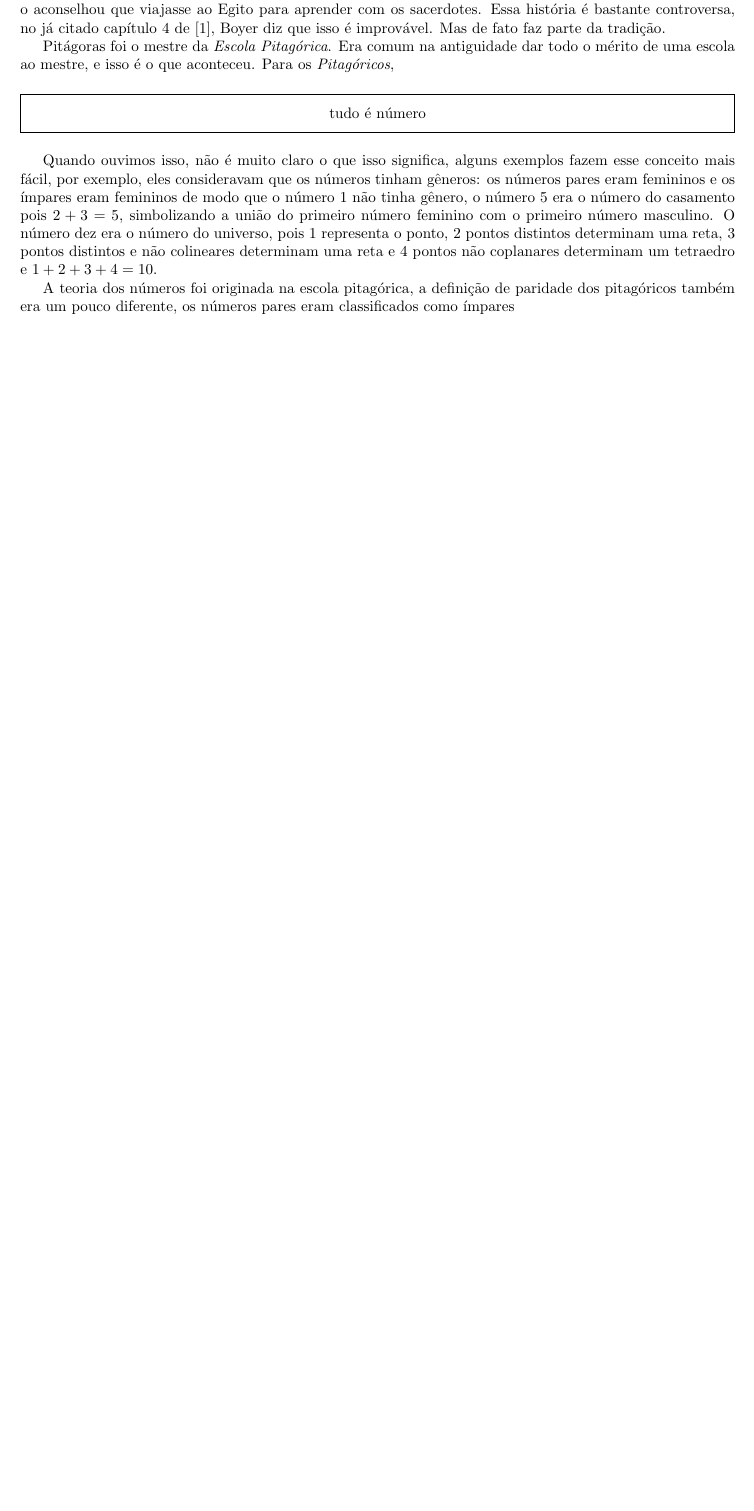
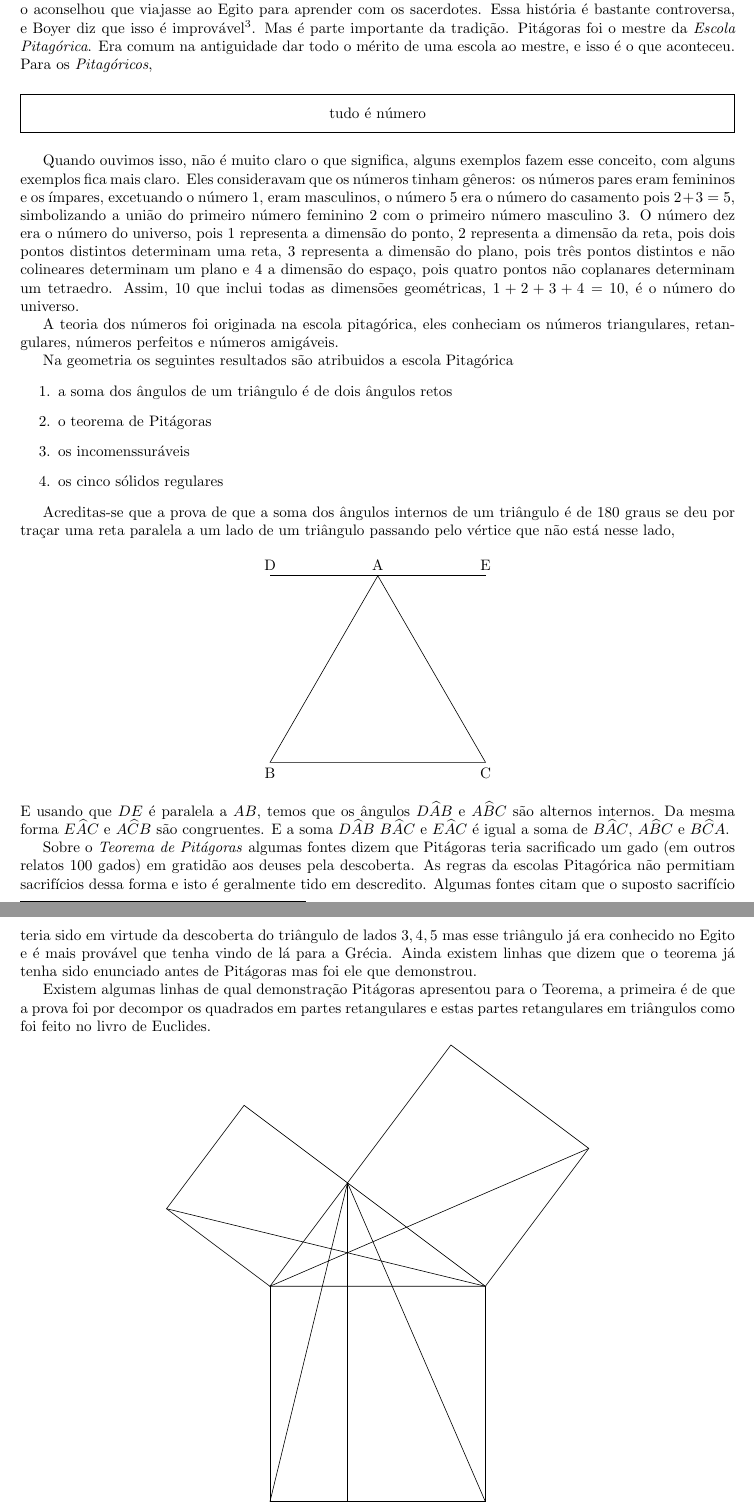
Before and after one commit to joaozambaldi20/GeometriaGrega, a LaTeX document (main.tex): part of page 2 of 2 before the commit and two parts of pages 2 and 3 of 4 after it, the two joined at a grey line, cut so that both start at the same text, the shorter picture padded with empty space. Compiled offline with pdfLaTeX.

Commit message:
relaciona os trabalhos de pitagoras e de tales

```diff
--- a/main.tex
+++ b/main.tex
@@ -2,11 +2,12 @@
 
 \usepackage {framed}
 \usepackage [top=3cm, left=3cm, bottom=2cm, right=2cm] {geometry}
+\usepackage {tikz}
 
 
 \title  {Geometria de Tales e de Pitágoras}
 \author {Eduardo Gomes \and João Zambaldi}
-\date   {31 de novembro de 2022}
+\date   {Novembro de 2022}
 
 
 \begin{document}
@@ -67,10 +76,9 @@ das formas mais elegantes possíveis
 
 O aluno mais notável de Tales foi Pitágoras, como conta Heath na página 4 de \cite{Heath}, a tradição tem que Tales admirado com as habilidades de Pitágoras lhe contou tudo
 que sabia e como na época já tinha idade avançada o aconselhou que viajasse ao
-Egito para aprender com os sacerdotes. Essa história é bastante controversa,
-no já citado capítulo 4 de \cite{Boyer}, Boyer diz que isso é improvável. Mas
-de fato faz parte da tradição.
-
+Egito para aprender com os sacerdotes. Essa história é bastante controversa, e
+Boyer diz que isso é improvável\footnote{No capítulo 4 de \cite{Boyer}.}. Mas
+é parte importante da tradição.
 Pitágoras foi o mestre da \emph{Escola Pitagórica}. Era comum na antiguidade
 dar todo o mérito de uma escola ao mestre, e isso é o que aconteceu. Para os
 \emph{Pitagóricos},
@@ -81,16 +89,77 @@ dar todo o mérito de uma escola ao mestre, e isso é o que aconteceu. Para os
 \end{framed}
 \end{center}
 
-Quando ouvimos isso, não é muito claro o que isso significa, alguns exemplos
-fazem esse conceito mais fácil, por exemplo, eles consideravam que os números
-tinham gêneros: os números pares eram femininos e os ímpares eram femininos
-de modo que o número $1$ não tinha gênero, o número $5$ era o número do casamento
-pois $2 + 3 = 5$, simbolizando a união do primeiro número feminino com o
-primeiro número masculino. O número dez era o número do universo, pois
-$1$ representa o ponto, $2$ pontos distintos determinam uma reta, $3$ pontos
-distintos e não colineares determinam uma reta e $4$ pontos não coplanares
-determinam um tetraedro e $1 + 2 + 3 + 4 = 10$.
+Quando ouvimos isso, não é muito claro o que significa, alguns exemplos
+fazem esse conceito, com alguns exemplos fica mais claro. Eles consideravam que os números
+tinham gêneros: os números pares eram femininos e os ímpares, excetuando o número
+$1$, eram masculinos,
+o número $5$ era o número do casamento pois $2 + 3 = 5$,
+simbolizando a união do primeiro número feminino $2$ com o
+primeiro número masculino $3$.
+O número dez era o número do universo, pois
+$1$ representa a dimensão do ponto,
+$2$ representa a dimensão da reta, pois dois pontos distintos determinam uma reta,
+$3$ representa a dimensão do plano, pois três pontos distintos e não colineares determinam um plano e
+$4$ a dimensão do espaço, pois quatro pontos não coplanares determinam um tetraedro.
+Assim, 10 que inclui todas as dimensões geométricas, $1 + 2 + 3 + 4 = 10$,
+é o número do universo.
 
-A teoria dos números foi originada na escola pitagórica, a definição de paridade
-dos pitagóricos também era um pouco diferente, os números pares eram classificados
-como ímpares
+A teoria dos números foi originada na escola pitagórica, eles conheciam
+os números triangulares, retangulares, números perfeitos e números amigáveis.
+
+Na geometria os seguintes resultados são atribuidos a escola Pitagórica
+\begin{enumerate}
+	\item a soma dos ângulos de um triângulo é de dois ângulos retos
+	\item o teorema de Pitágoras
+	\item os incomenssuráveis
+	\item os cinco sólidos regulares
+\end{enumerate}
+
+Acreditas-se que a prova de que a soma dos ângulos internos de um triângulo
+é de 180 graus se deu por traçar uma reta paralela a um lado de um triângulo
+passando pelo vértice que não está nesse lado,
+
+\begin{center}
+\begin{tikzpicture}
+	\draw
+	(0, 0) node[anchor=north]{B} --
+	(5, 0) node[anchor=north]{C} --
+	(2.5, 4.33) node[anchor=south]{A} --
+	cycle;
+	\draw (0, 4.33)  node[anchor=south]{D} -- (5, 4.33)  node[anchor=south]{E};
+\end{tikzpicture}
+\end{center}
+E usando que $DE$ é paralela a $AB$, temos que os ângulos $D \widehat A B$
+e $A \widehat BC$ são alternos internos. Da mesma forma $E \widehat A C$ e
+$A \widehat C B$ são congruentes. E a soma $D \widehat AB$ $B \widehat AC$ e
+$E \widehat AC$ é igual a soma de $B \widehat A C$, $A \widehat BC$ e $B \widehat C A$.
+
+
+Sobre o \emph{Teorema de Pitágoras} algumas fontes dizem que Pitágoras
+teria sacrificado um gado (em outros relatos 100 gados) em gratidão aos
+deuses pela descoberta. As regras da escolas Pitagórica não permitiam
+sacrifícios dessa forma e isto é geralmente tido em descredito. Algumas
+fontes citam que o suposto sacrifício teria sido em virtude da descoberta
+do triângulo de lados $3, 4, 5$ mas esse triângulo já era conhecido
+no Egito e é mais provável que tenha vindo de lá para a Grécia. Ainda
+existem linhas que dizem que o teorema já tenha sido enunciado antes de
+Pitágoras mas foi ele que demonstrou.
+
+Existem algumas linhas de qual demonstração Pitágoras apresentou para o Teorema,
+a primeira é de que a prova foi por decompor os quadrados em partes retangulares e
+estas partes retangulares em triângulos como foi feito no livro de Euclides.
+
+
+\begin{center}
+\begin{tikzpicture}
+	\draw (0, 0) -- (5, 0) -- (1.8, 2.4) -- cycle;
+	\draw (0, 0) -- (0, -5) -- (5, -5) -- (5, 0);
+	\draw (1.8, 2.4) -- (-0.6, 4.2) -- (-2.4, 1.8) -- (0,0);
+	\draw (1.8, 2.4) -- (4.2, 5.6) -- (7.4, 3.2) -- (5, 0);
+	\draw (1.8, 2.4) -- (1.8, -5);
+	\draw (1.8, 2.4) -- (0, -5);
+	\draw (1.8, 2.4) -- (5, -5);
+	\draw (0, 0) -- (7.4, 3.2);
+	\draw (5, 0) -- (-2.4, 1.8);
+\end{tikzpicture}
+\end{center}
```
Also changed, not shown: main.pdf (added), main.tex (96 more changed lines).
